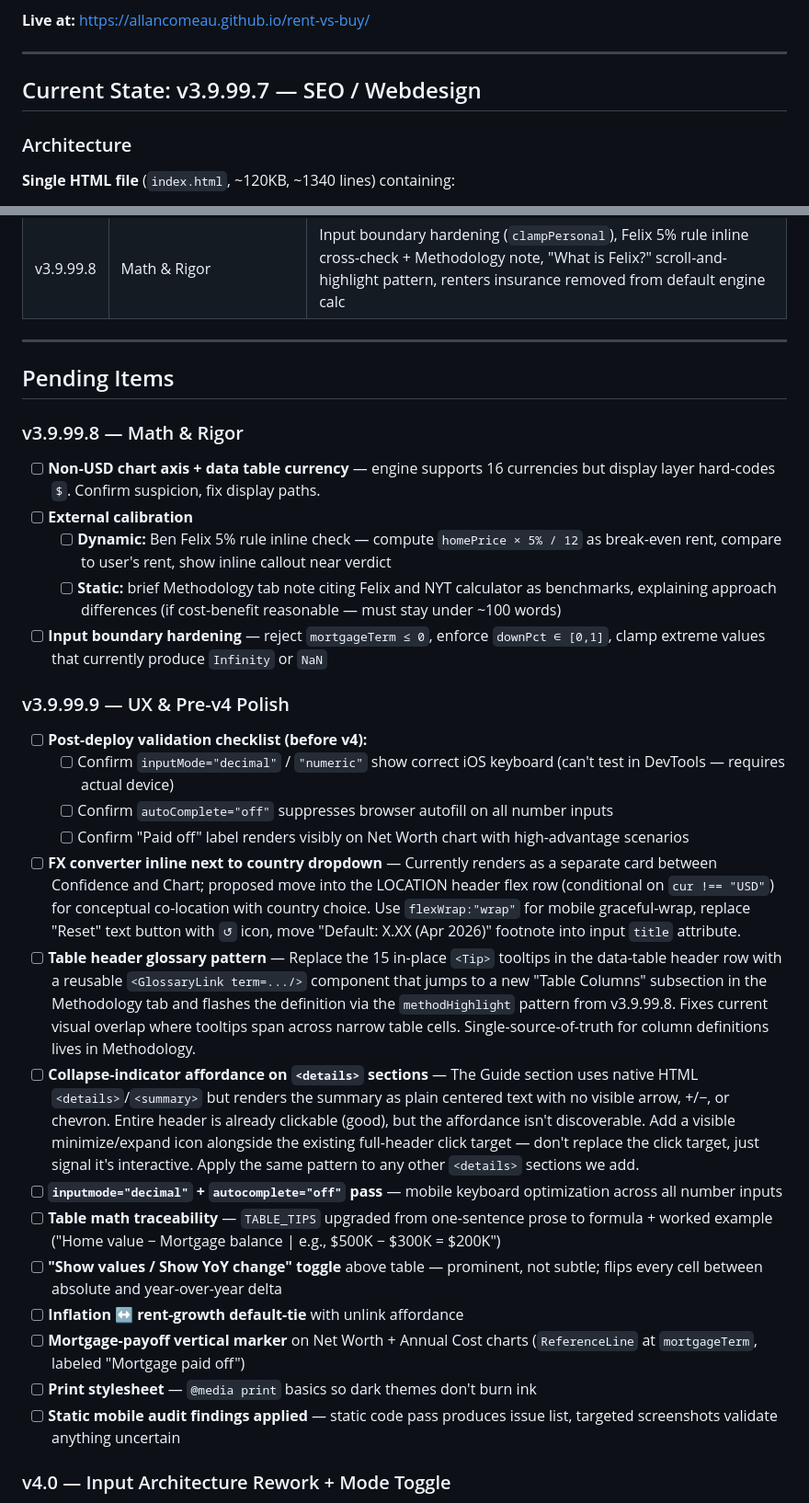
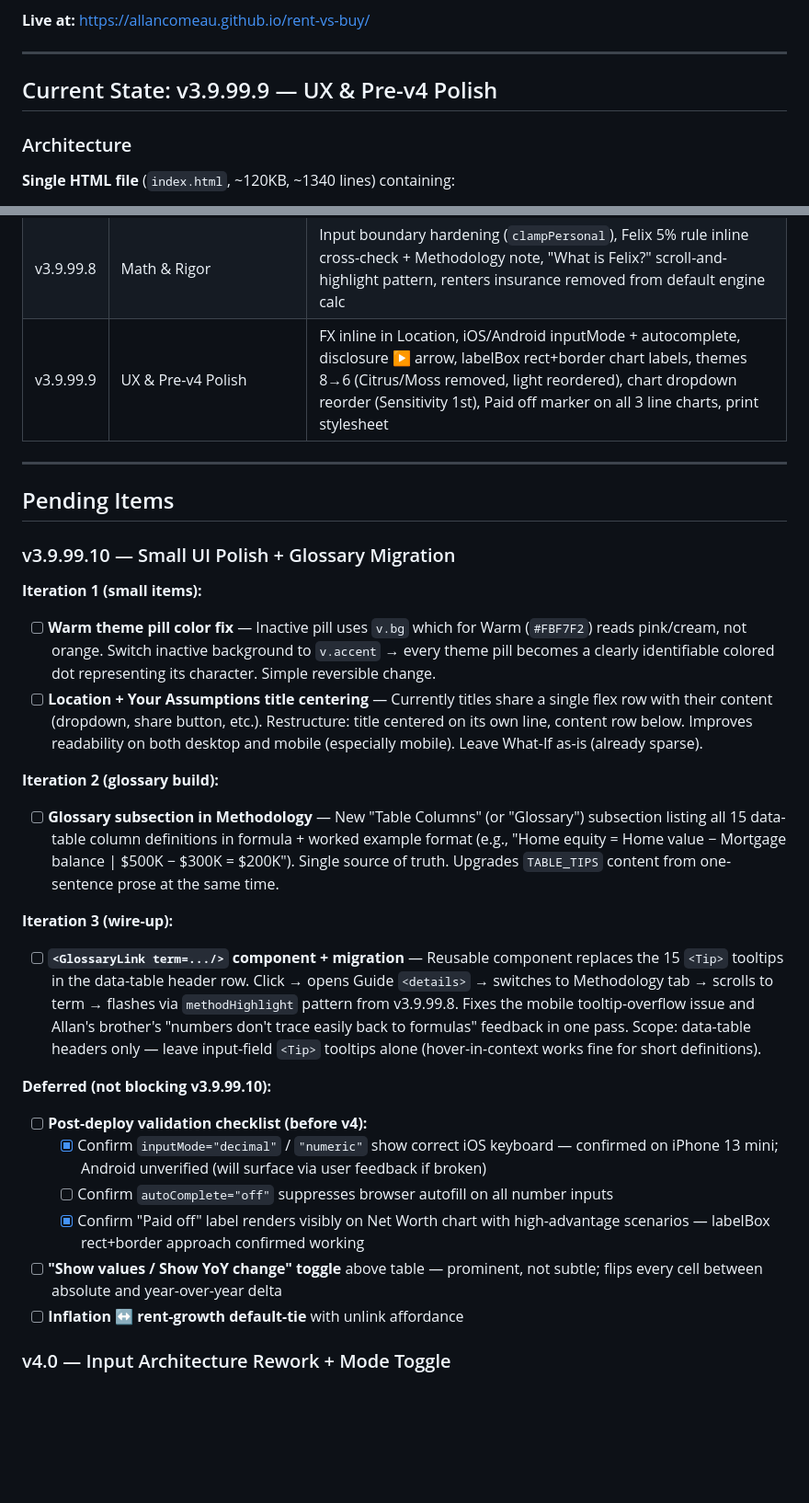
Before and after one commit to allancomeau/rent-vs-buy, a Markdown page: PROJECT_INSTRUCTIONS.md, 2 parts joined by grey strips. Shown at 92% size. GitHub-like rendering; blank space fills up the shorter version.

```diff
--- a/PROJECT_INSTRUCTIONS.md
+++ b/PROJECT_INSTRUCTIONS.md
@@ -20,7 +20,7 @@ An interactive single-file HTML application that compares renting vs. buying a h
 
 ---
 
-## Current State: v3.9.99.7 — SEO / Webdesign
+## Current State: v3.9.99.9 — UX & Pre-v4 Polish
 
 ### Architecture
 
@@ -243,33 +243,30 @@ Format: `vX.Y` or `vX.Y.Z`. Version in footer.
 | v3.9.99.6 | UI/UX Polish | Location merged into Your Situation, chart dropdown as title, Sim Length moved, tutorial toggle below themes |
 | v3.9.99.7 | SEO/Webdesign | theme-color, favicon, apple-touch-icon, LICENSE link fix, savings hint breakdown |
 | v3.9.99.8 | Math & Rigor | Input boundary hardening (`clampPersonal`), Felix 5% rule inline cross-check + Methodology note, "What is Felix?" scroll-and-highlight pattern, renters insurance removed from default engine calc |
+| v3.9.99.9 | UX & Pre-v4 Polish | FX inline in Location, iOS/Android inputMode + autocomplete, disclosure ▶ arrow, labelBox rect+border chart labels, themes 8→6 (Citrus/Moss removed, light reordered), chart dropdown reorder (Sensitivity 1st), Paid off marker on all 3 line charts, print stylesheet |
 
 ---
 
 ## Pending Items
 
-### v3.9.99.8 — Math & Rigor
-- [ ] **Non-USD chart axis + data table currency** — engine supports 16 currencies but display layer hard-codes `$`. Confirm suspicion, fix display paths.
-- [ ] **External calibration**
-  - [ ] **Dynamic:** Ben Felix 5% rule inline check — compute `homePrice × 5% / 12` as break-even rent, compare to user's rent, show inline callout near verdict
-  - [ ] **Static:** brief Methodology tab note citing Felix and NYT calculator as benchmarks, explaining approach differences (if cost-benefit reasonable — must stay under ~100 words)
-- [ ] **Input boundary hardening** — reject `mortgageTerm ≤ 0`, enforce `downPct ∈ [0,1]`, clamp extreme values that currently produce `Infinity` or `NaN`
+### v3.9.99.10 — Small UI Polish + Glossary Migration
+**Iteration 1 (small items):**
+- [ ] **Warm theme pill color fix** — Inactive pill uses `v.bg` which for Warm (`#FBF7F2`) reads pink/cream, not orange. Switch inactive background to `v.accent` → every theme pill becomes a clearly identifiable colored dot representing its character. Simple reversible change.
+- [ ] **Location + Your Assumptions title centering** — Currently titles share a single flex row with their content (dropdown, share button, etc.). Restructure: title centered on its own line, content row below. Improves readability on both desktop and mobile (especially mobile). Leave What-If as-is (already sparse).
 
-### v3.9.99.9 — UX & Pre-v4 Polish
+**Iteration 2 (glossary build):**
+- [ ] **Glossary subsection in Methodology** — New "Table Columns" (or "Glossary") subsection listing all 15 data-table column definitions in formula + worked example format (e.g., "Home equity = Home value − Mortgage balance | $500K − $300K = $200K"). Single source of truth. Upgrades `TABLE_TIPS` content from one-sentence prose at the same time.
+
+**Iteration 3 (wire-up):**
+- [ ] **`<GlossaryLink term=.../>` component + migration** — Reusable component replaces the 15 `<Tip>` tooltips in the data-table header row. Click → opens Guide `<details>` → switches to Methodology tab → scrolls to term → flashes via `methodHighlight` pattern from v3.9.99.8. Fixes the mobile tooltip-overflow issue and Allan's brother's "numbers don't trace easily back to formulas" feedback in one pass. Scope: data-table headers only — leave input-field `<Tip>` tooltips alone (hover-in-context works fine for short definitions).
+
+**Deferred (not blocking v3.9.99.10):**
 - [ ] **Post-deploy validation checklist (before v4):**
-  - [ ] Confirm `inputMode="decimal"` / `"numeric"` show correct iOS keyboard (can't test in DevTools — requires actual device)
+  - [x] Confirm `inputMode="decimal"` / `"numeric"` show correct iOS keyboard — confirmed on iPhone 13 mini; Android unverified (will surface via user feedback if broken)
   - [ ] Confirm `autoComplete="off"` suppresses browser autofill on all number inputs
-  - [ ] Confirm "Paid off" label renders visibly on Net Worth chart with high-advantage scenarios
-- [ ] **FX converter inline next to country dropdown** — Currently renders as a separate card between Confidence and Chart; proposed move into the LOCATION header flex row (conditional on `cur !== "USD"`) for conceptual co-location with country choice. Use `flexWrap:"wrap"` for mobile graceful-wrap, replace "Reset" text button with `↺` icon, move "Default: X.XX (Apr 2026)" footnote into input `title` attribute.
-- [ ] **Table header glossary pattern** — Replace the 15 in-place `<Tip>` tooltips in the data-table header row with a reusable `<GlossaryLink term=.../>` component that jumps to a new "Table Columns" subsection in the Methodology tab and flashes the definition via the `methodHighlight` pattern from v3.9.99.8. Fixes current visual overlap where tooltips span across narrow table cells. Single-source-of-truth for column definitions lives in Methodology.
-- [ ] **Collapse-indicator affordance on `<details>` sections** — The Guide section uses native HTML `<details>`/`<summary>` but renders the summary as plain centered text with no visible arrow, +/−, or chevron. Entire header is already clickable (good), but the affordance isn't discoverable. Add a visible minimize/expand icon alongside the existing full-header click target — don't replace the click target, just signal it's interactive. Apply the same pattern to any other `<details>` sections we add.
-- [ ] **`inputmode="decimal"` + `autocomplete="off"` pass** — mobile keyboard optimization across all number inputs
-- [ ] **Table math traceability** — `TABLE_TIPS` upgraded from one-sentence prose to formula + worked example ("Home value − Mortgage balance | e.g., $500K − $300K = $200K")
+  - [x] Confirm "Paid off" label renders visibly on Net Worth chart with high-advantage scenarios — labelBox rect+border approach confirmed working
 - [ ] **"Show values / Show YoY change" toggle** above table — prominent, not subtle; flips every cell between absolute and year-over-year delta
 - [ ] **Inflation ↔ rent-growth default-tie** with unlink affordance
-- [ ] **Mortgage-payoff vertical marker** on Net Worth + Annual Cost charts (`ReferenceLine` at `mortgageTerm`, labeled "Mortgage paid off")
-- [ ] **Print stylesheet** — `@media print` basics so dark themes don't burn ink
-- [ ] **Static mobile audit findings applied** — static code pass produces issue list, targeted screenshots validate anything uncertain
 
 ### v4.0 — Input Architecture Rework + Mode Toggle
 - [ ] **Budget-first architecture (beginner mode):** Three primary inputs — **Rent Budget** (standalone, no link), **Monthly Buy Budget** (all-in: P&I + tax + ins + maint + PMI), **Savings Budget** (all-in: down payment + closing costs). Engine derives home price via closed-form from (S, M, t, k, A): `homePrice = (M + S·A − PMI) / ((1+k)·A + t/12)`. Addresses "closing costs ambushed me" user feedback — current UI makes buyers feel costs are hidden.
```
Also changed, not shown: other parts of PROJECT_INSTRUCTIONS.md (+1 -1 lines).
